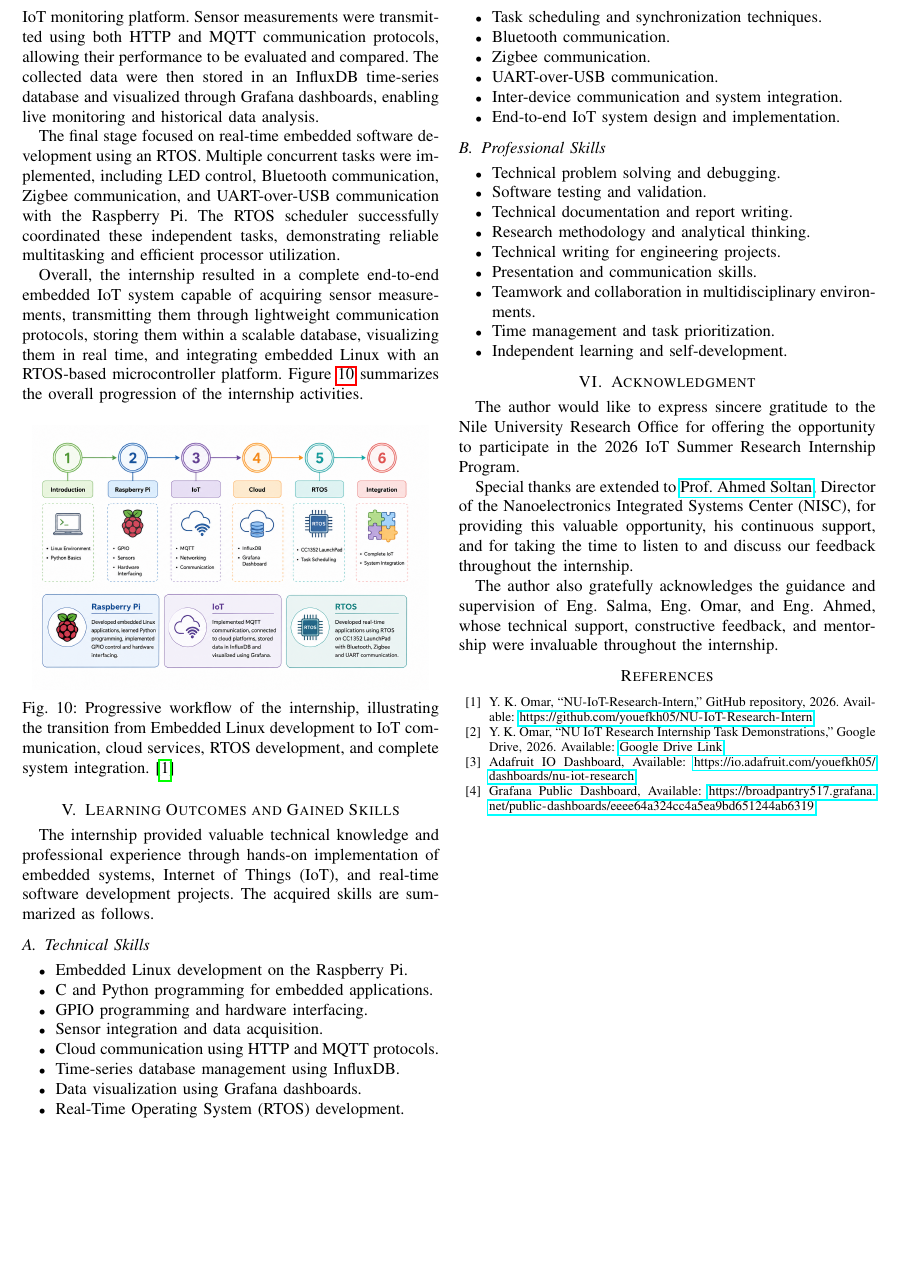
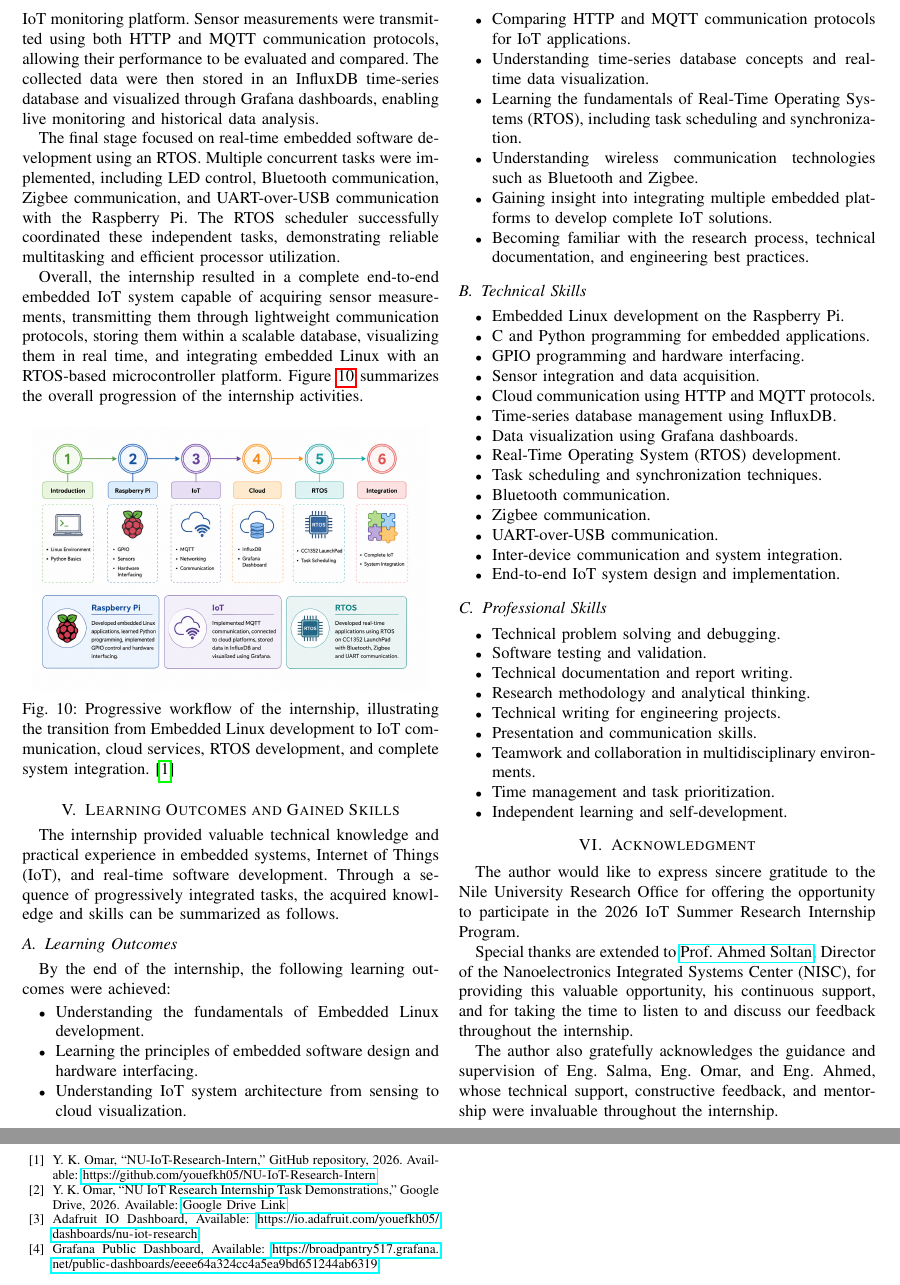
Before and after one commit to youefkh05/NU-IoT-Research-Intern, a LaTeX paper (Report/Youssef_Khaled_IoT.tex): part of page 6 of 6 before the commit and two parts of pages 6 and 7 of 7 after it, the two joined at a grey line, cut so that both start at the same text, the shorter picture padded with empty space. Compiled offline with pdfLaTeX.

Commit message:
added LO

```diff
--- a/Report/Youssef_Khaled_IoT.tex
+++ b/Report/Youssef_Khaled_IoT.tex
@@ -403,7 +403,23 @@ Overall, the internship resulted in a complete end-to-end embedded IoT system ca
 
 \section{Learning Outcomes and Gained Skills}
 
-The internship provided valuable technical knowledge and professional experience through hands-on implementation of embedded systems, Internet of Things (IoT), and real-time software development projects. The acquired skills are summarized as follows.
+The internship provided valuable technical knowledge and practical experience in embedded systems, Internet of Things (IoT), and real-time software development. Through a sequence of progressively integrated tasks, the acquired knowledge and skills can be summarized as follows.
+
+\subsection{Learning Outcomes}
+
+By the end of the internship, the following learning outcomes were achieved:
+
+\begin{itemize}
+    \item Understanding the fundamentals of Embedded Linux development.
+    \item Learning the principles of embedded software design and hardware interfacing.
+    \item Understanding IoT system architecture from sensing to cloud visualization.
+    \item Comparing HTTP and MQTT communication protocols for IoT applications.
+    \item Understanding time-series database concepts and real-time data visualization.
+    \item Learning the fundamentals of Real-Time Operating Systems (RTOS), including task scheduling and synchronization.
+    \item Understanding wireless communication technologies such as Bluetooth and Zigbee.
+    \item Gaining insight into integrating multiple embedded platforms to develop complete IoT solutions.
+    \item Becoming familiar with the research process, technical documentation, and engineering best practices.
+\end{itemize}
 
 \subsection{Technical Skills}
 
```
Also changed, not shown: 1 other file.
